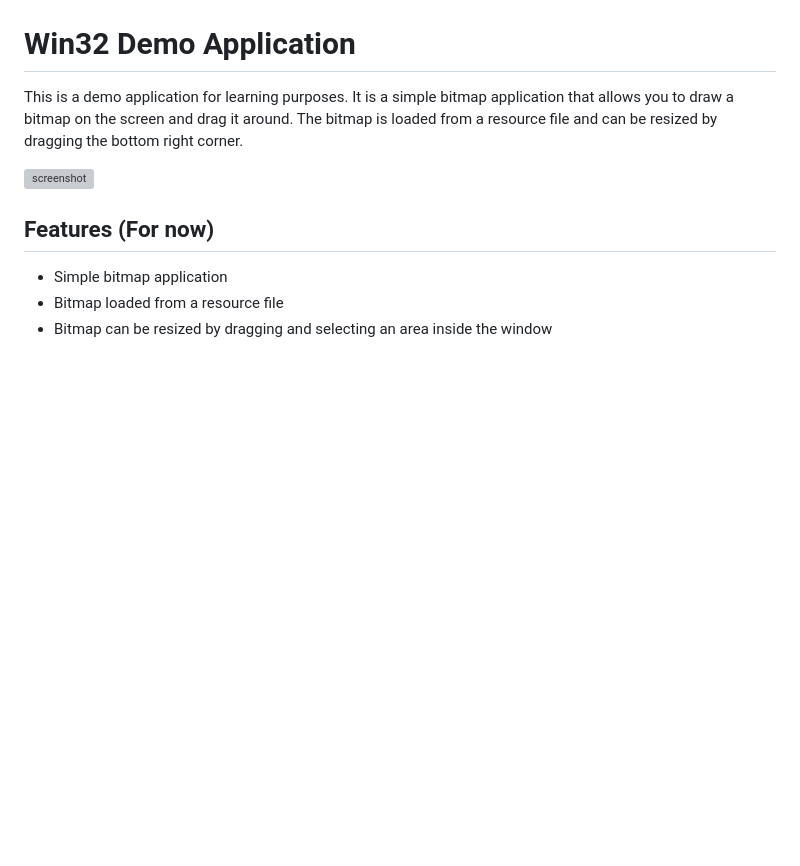
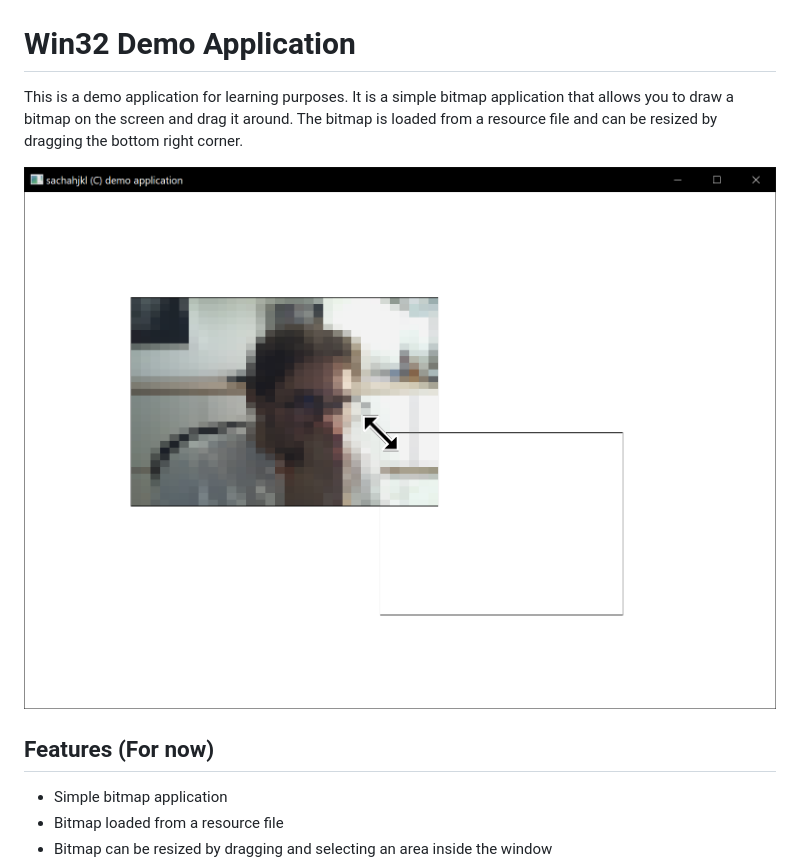
Before and after one commit to sachahjkl/win32-trainer, a Markdown page: README.md, the part around the change. Drawn GitHub-style; pictures changed too: screenshots/screenshot.png (added); blank space fills up the shorter version; grey boxes are pictures that could not be loaded.

Commit message:
Add screenshot and update README

```diff
--- a/README.md
+++ b/README.md
@@ -4,7 +4,7 @@ This is a demo application for learning purposes.
 It is a simple bitmap application that allows you to draw a bitmap on the screen and drag it around.
 The bitmap is loaded from a resource file and can be resized by dragging the bottom right corner.
 
-![screenshot](screenshot.png)
+![screenshot](screenshots/screenshot.png)
 
 ## Features (For now)
 
```
